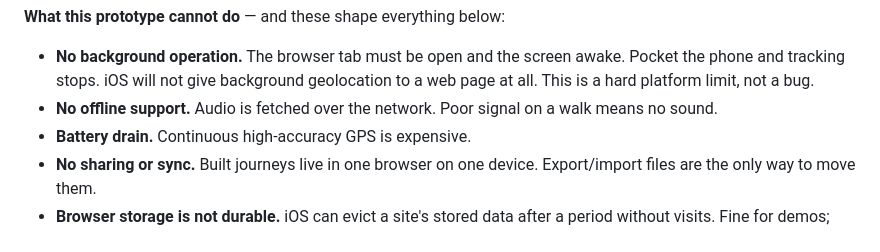
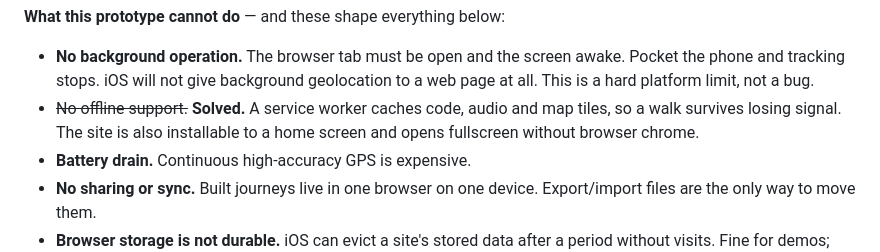
Before and after one commit to martinscaune44-maker/mmry, a Markdown page: NOTES.md, the part around the change. GitHub-like rendering.

Commit message:
Note offline support is solved on the web

```diff
--- a/NOTES.md
+++ b/NOTES.md
@@ -42,8 +42,9 @@ hosting bill.
 - **No background operation.** The browser tab must be open and the screen
   awake. Pocket the phone and tracking stops. iOS will not give background
   geolocation to a web page at all. This is a hard platform limit, not a bug.
-- **No offline support.** Audio is fetched over the network. Poor signal on a
-  walk means no sound.
+- ~~No offline support.~~ **Solved.** A service worker caches code, audio and
+  map tiles, so a walk survives losing signal. The site is also installable to a
+  home screen and opens fullscreen without browser chrome.
 - **Battery drain.** Continuous high-accuracy GPS is expensive.
 - **No sharing or sync.** Built journeys live in one browser on one device.
   Export/import files are the only way to move them.
```
